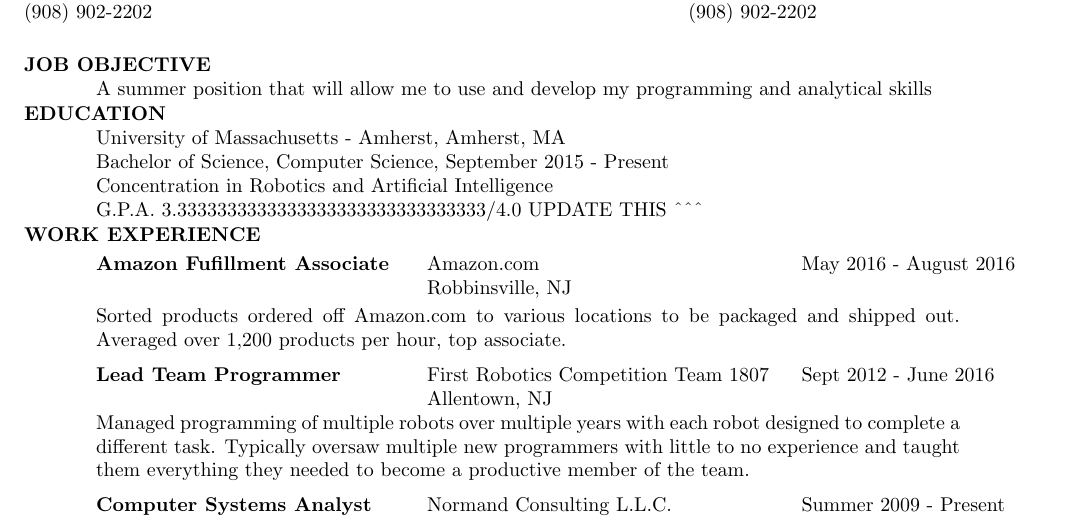
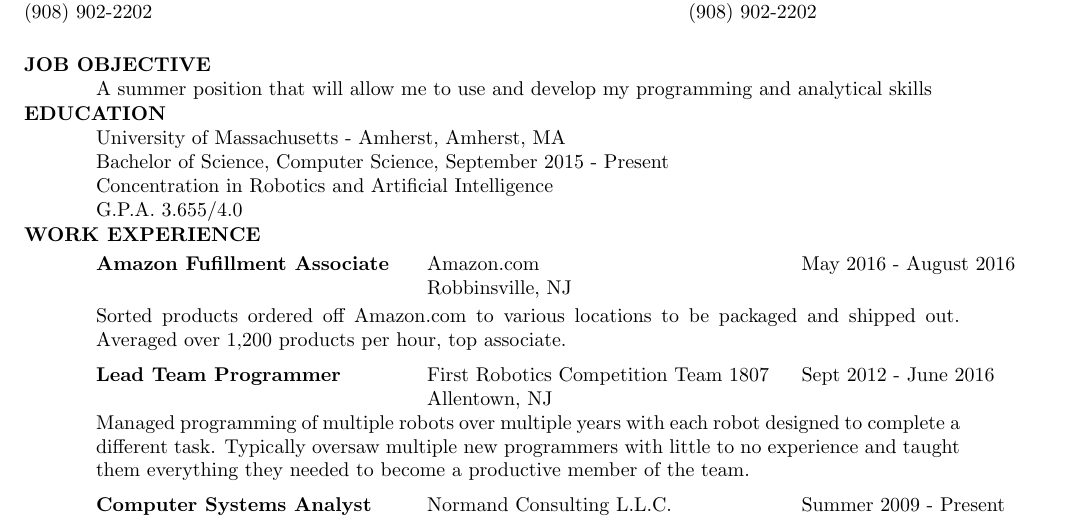
Before and after one commit to normana10/resume, a LaTeX CV (res1.tex): part of the page, cut so that both start at the same text. Compiled offline with pdfLaTeX.

Commit message:
Finally Updated GPA to correct GPA

```diff
--- a/res1.tex
+++ b/res1.tex
@@ -20,7 +20,7 @@
     University of Massachusetts - Amherst, Amherst, MA  \\
     Bachelor of Science, Computer Science, September 2015 - Present   \\
     Concentration in Robotics and Artificial Intelligence       \\
-    G.P.A. 3.3333333333333333333333333333333/4.0          UPDATE THIS  \textasciicircum \textasciicircum \textasciicircum
+    G.P.A. 3.655/4.0
     \vspace{-0.2in}
 \section{WORK EXPERIENCE}
    \vspace{-0.1in}
```
Also changed, not shown: res1.pdf, 2 other files.
